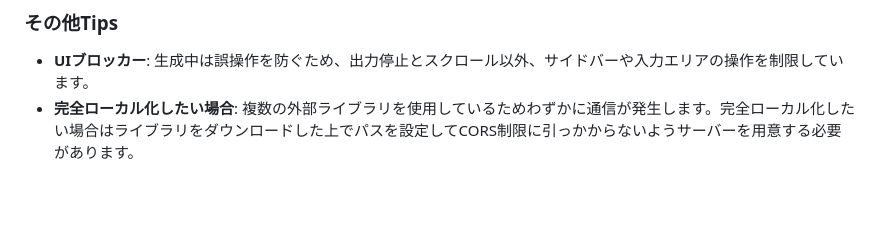
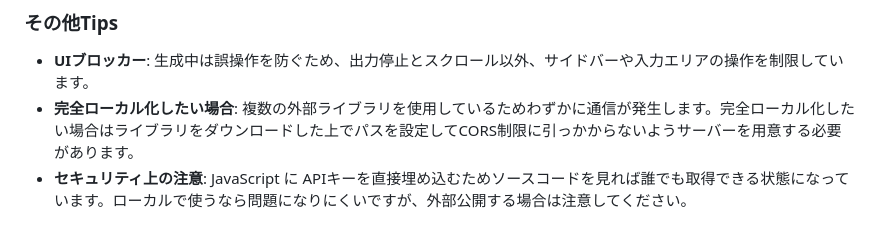
Before and after one commit to YoutechA320U/llama.cpp_SimpleWebUI, a Markdown page: README.md, the part around the change. Rendered like a GitHub page; blank space fills up the shorter version.

Commit message:
セキュリティ上の注意追記

```diff
--- a/README.md
+++ b/README.md
@@ -77,3 +77,4 @@
 ### その他Tips
 - **UIブロッカー**: 生成中は誤操作を防ぐため、出力停止とスクロール以外、サイドバーや入力エリアの操作を制限しています。
 - **完全ローカル化したい場合**: 複数の外部ライブラリを使用しているためわずかに通信が発生します。完全ローカル化したい場合はライブラリをダウンロードした上でパスを設定してCORS制限に引っかからないようサーバーを用意する必要があります。
+- **セキュリティ上の注意**: JavaScript に APIキーを直接埋め込むためソースコードを見れば誰でも取得できる状態になっています。ローカルで使うなら問題になりにくいですが、外部公開する場合は注意してください。
```
